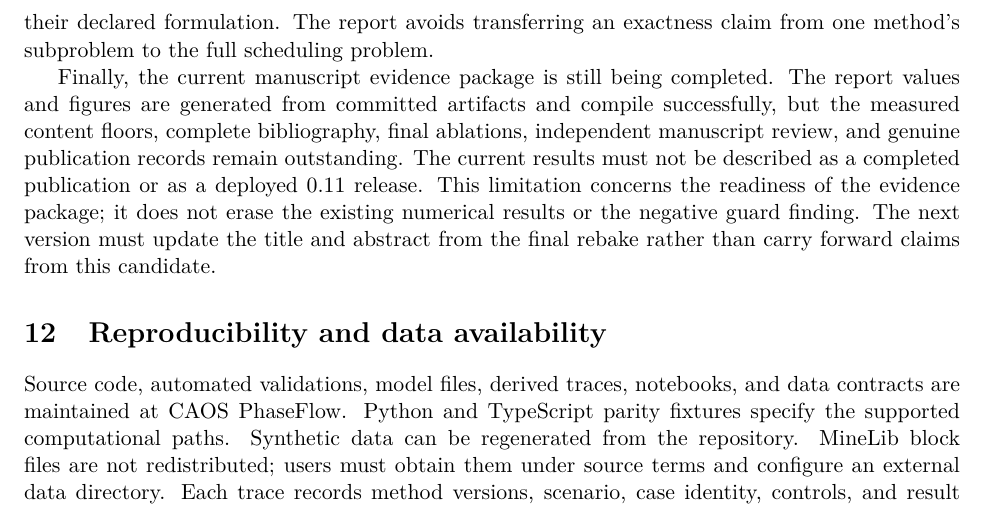
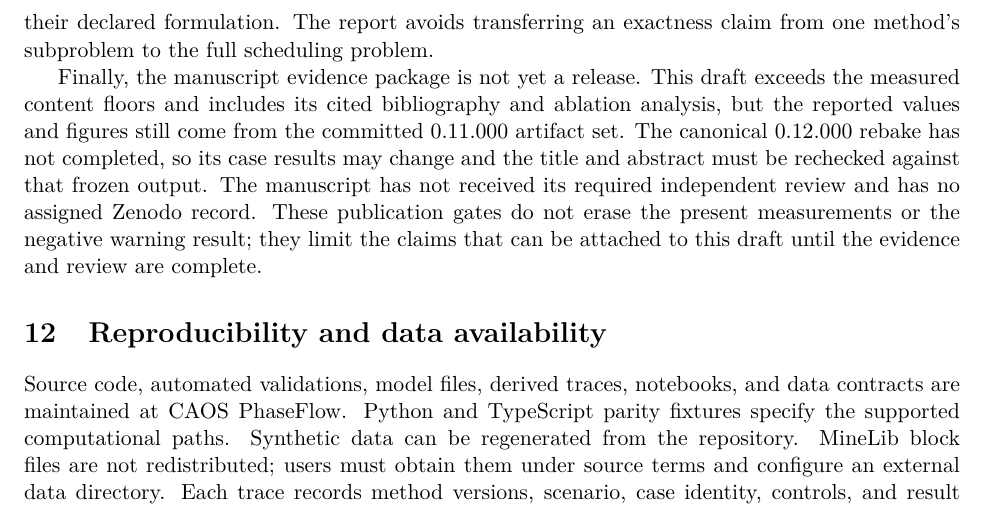
Before and after one commit to fsantibanezleal/CAOS_PhaseFlow, a LaTeX paper (manuscripts/technical-report/main.tex): part of page 34 of 37, cut so that both start at the same text. Compiled offline with pdfLaTeX.

Commit message:
docs: correct manuscript release status and template pin

```diff
--- a/manuscripts/technical-report/main.tex
+++ b/manuscripts/technical-report/main.tex
@@ -166,7 +166,7 @@ The learned ordering result is sensitive to feature availability and experimenta
 
 Solver comparisons carry computational limits. A windowed MILP or neighborhood re-solve is affected by candidate selection, solver limits, and termination. A feasible incumbent is a candidate; an optimal status applies to the encoded local problem. Re-planning evaluates a finite scenario catalogue and restricted recourse neighborhoods, so its reported value is only a lower bound on the ideal perfect-information value under the stated design. Upper bounds are valid only for their declared formulation. The report avoids transferring an exactness claim from one method's subproblem to the full scheduling problem.
 
-Finally, the current manuscript evidence package is still being completed. The report values and figures are generated from committed artifacts and compile successfully, but the measured content floors, complete bibliography, final ablations, independent manuscript review, and genuine publication records remain outstanding. The current results must not be described as a completed publication or as a deployed 0.11 release. This limitation concerns the readiness of the evidence package; it does not erase the existing numerical results or the negative guard finding. The next version must update the title and abstract from the final rebake rather than carry forward claims from this candidate.
+Finally, the manuscript evidence package is not yet a release. This draft exceeds the measured content floors and includes its cited bibliography and ablation analysis, but the reported values and figures still come from the committed 0.11.000 artifact set. The canonical 0.12.000 rebake has not completed, so its case results may change and the title and abstract must be rechecked against that frozen output. The manuscript has not received its required independent review and has no assigned Zenodo record. These publication gates do not erase the present measurements or the negative warning result; they limit the claims that can be attached to this draft until the evidence and review are complete.
 \section{Reproducibility and data availability}
 Source code, automated validations, model files, derived traces, notebooks, and data contracts are maintained at \href{https://github.com/fsantibanezleal/CAOS_PhaseFlow}{CAOS PhaseFlow}. Python and TypeScript parity fixtures specify the supported computational paths. Synthetic data can be regenerated from the repository. MineLib block files are not redistributed; users must obtain them under source terms and configure an external data directory. Each trace records method versions, scenario, case identity, controls, and result values.
 The synthetic experiment fixes its generator revision, family settings, seed partitions, capacity scenarios, grid dimensions, model architecture, training normalization, and learner seeds in versioned configuration and study reports. A rerun must start from the same repository revision and preserve the partition assignments. The expected-time model can then be retrained from the declared source package and compared with the stored report; the result builder regenerates figures and tables from the trace and study documents. Its hash manifest records the source inputs, output files, and plotting dependency versions, allowing a reader to detect a changed artifact rather than treating a previously generated figure as current.
```
Also changed, not shown: CHANGELOG.md.
